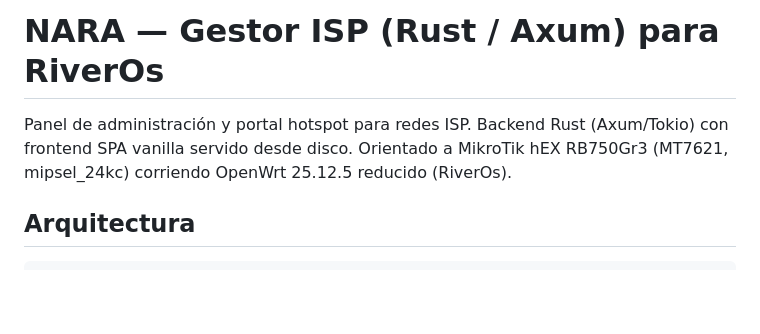
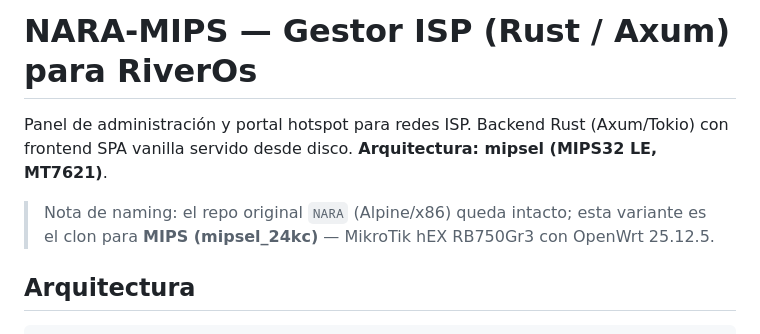
Before and after one commit to avisonofgod/Nara-Mips, a Markdown page: README.md, the part around the change. Rendered like a GitHub page; blank space fills up the shorter version.

Commit message:
renombrar a NARA-MIPS (variante mipsel; NARA original Alpine intacto)

```diff
--- a/README.md
+++ b/README.md
@@ -1,8 +1,10 @@
-# NARA — Gestor ISP (Rust / Axum) para RiverOs
+# NARA-MIPS — Gestor ISP (Rust / Axum) para RiverOs
 
 Panel de administración y portal hotspot para redes ISP. Backend Rust (Axum/Tokio) con
-frontend SPA vanilla servido desde disco. Orientado a MikroTik hEX RB750Gr3 (MT7621,
-mipsel_24kc) corriendo OpenWrt 25.12.5 reducido (RiverOs).
+frontend SPA vanilla servido desde disco. **Arquitectura: mipsel (MIPS32 LE, MT7621)**.
+
+> Nota de naming: el repo original `NARA` (Alpine/x86) queda intacto; esta variante
+> es el clon para **MIPS (mipsel_24kc)** — MikroTik hEX RB750Gr3 con OpenWrt 25.12.5.
 
 ## Arquitectura
 
```
